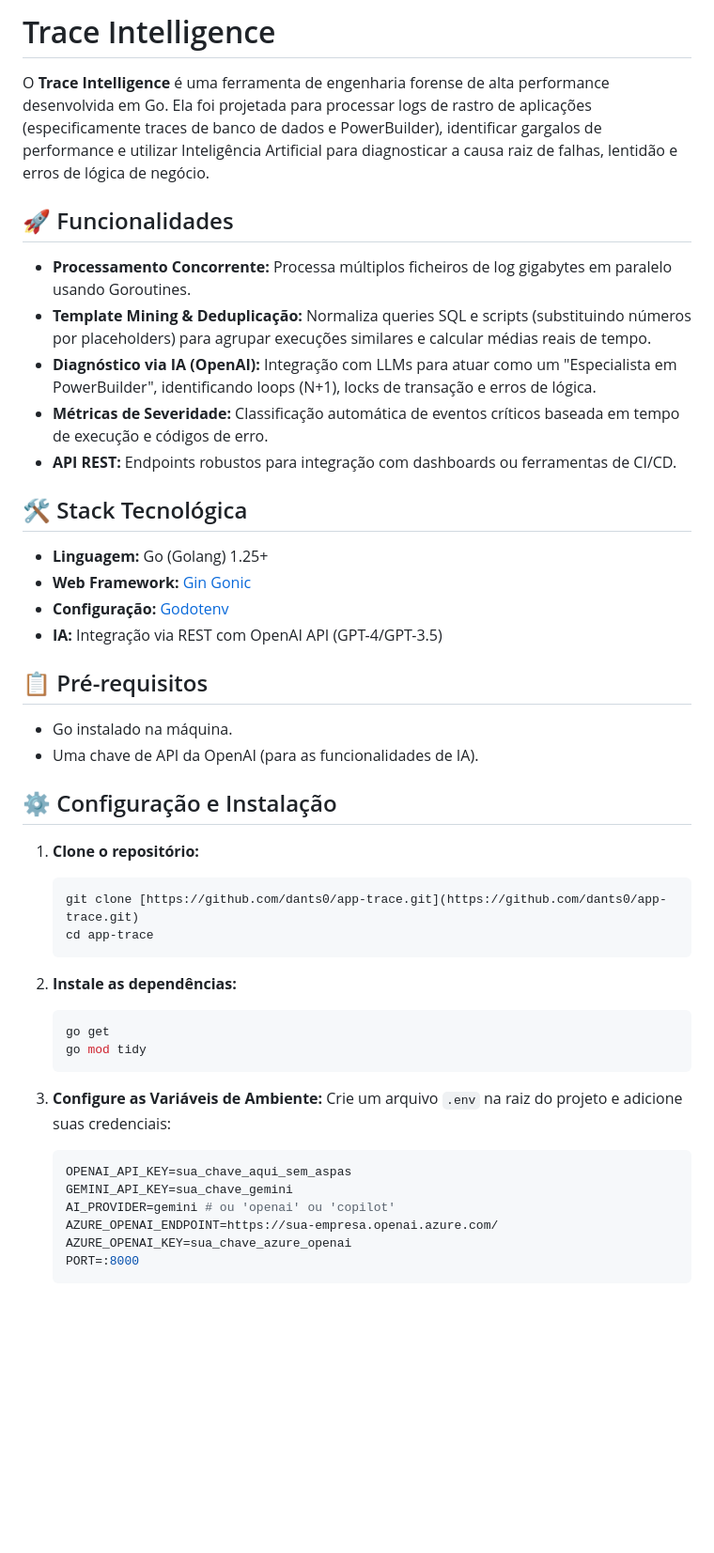
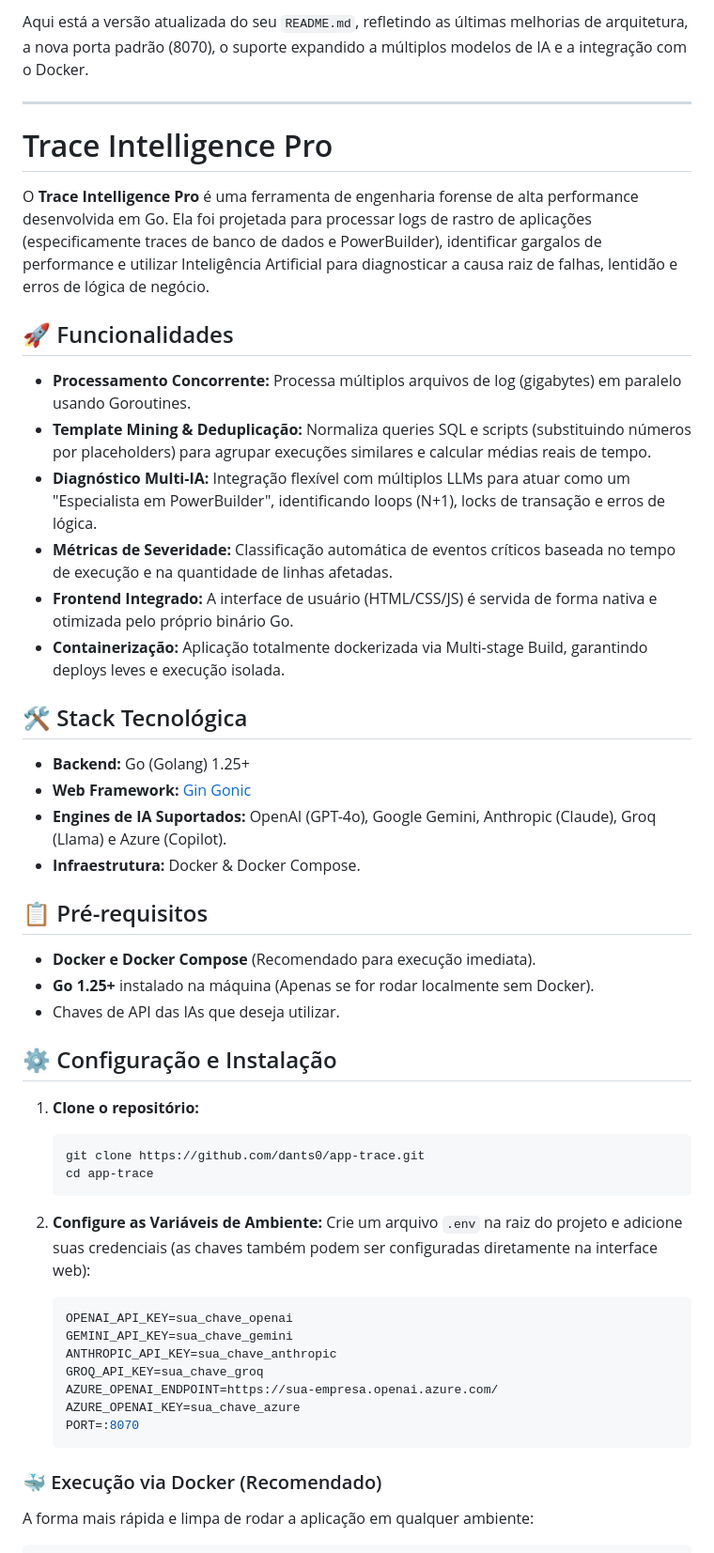
Before and after one commit to Dants0/app_trace, a Markdown page: README.md, the part around one of its changes. Shown at 94% size. Drawn GitHub-style; blank space fills up the shorter version.

````diff
--- a/README.md
+++ b/README.md
@@ -1,52 +1,54 @@
-# Trace Intelligence
+Aqui está a versão atualizada do seu `README.md`, refletindo as últimas melhorias de arquitetura, a nova porta padrão (8070), o suporte expandido a múltiplos modelos de IA e a integração com o Docker.
 
-O **Trace Intelligence** é uma ferramenta de engenharia forense de alta performance desenvolvida em Go. Ela foi projetada para processar logs de rastro de aplicações (especificamente traces de banco de dados e PowerBuilder), identificar gargalos de performance e utilizar Inteligência Artificial para diagnosticar a causa raiz de falhas, lentidão e erros de lógica de negócio.
+---
+
+# Trace Intelligence Pro
+
+O **Trace Intelligence Pro** é uma ferramenta de engenharia forense de alta performance desenvolvida em Go. Ela foi projetada para processar logs de rastro de aplicações (especificamente traces de banco de dados e PowerBuilder), identificar gargalos de performance e utilizar Inteligência Artificial para diagnosticar a causa raiz de falhas, lentidão e erros de lógica de negócio.
 
 ## 🚀 Funcionalidades
 
-- **Processamento Concorrente:** Processa múltiplos ficheiros de log gigabytes em paralelo usando Goroutines.
+- **Processamento Concorrente:** Processa múltiplos arquivos de log (gigabytes) em paralelo usando Goroutines.
 - **Template Mining & Deduplicação:** Normaliza queries SQL e scripts (substituindo números por placeholders) para agrupar execuções similares e calcular médias reais de tempo.
-- **Diagnóstico via IA (OpenAI):** Integração com LLMs para atuar como um "Especialista em PowerBuilder", identificando loops (N+1), locks de transação e erros de lógica.
-- **Métricas de Severidade:** Classificação automática de eventos críticos baseada em tempo de execução e códigos de erro.
-- **API REST:** Endpoints robustos para integração com dashboards ou ferramentas de CI/CD.
+- **Diagnóstico Multi-IA:** Integração flexível com múltiplos LLMs para atuar como um "Especialista em PowerBuilder", identificando loops (N+1), locks de transação e erros de lógica.
+- **Métricas de Severidade:** Classificação automática de eventos críticos baseada no tempo de execução e na quantidade de linhas afetadas.
+- **Frontend Integrado:** A interface de usuário (HTML/CSS/JS) é servida de forma nativa e otimizada pelo próprio binário Go.
+- **Containerização:** Aplicação totalmente dockerizada via Multi-stage Build, garantindo deploys leves e execução isolada.
 
 ## 🛠️ Stack Tecnológica
 
-- **Linguagem:** Go (Golang) 1.25+
+- **Backend:** Go (Golang) 1.25+
 - **Web Framework:** [Gin Gonic](https://github.com/gin-gonic/gin)
-- **Configuração:** [Godotenv](https://github.com/joho/godotenv)
-- **IA:** Integração via REST com OpenAI API (GPT-4/GPT-3.5)
+- **Engines de IA Suportados:** OpenAI (GPT-4o), Google Gemini, Anthropic (Claude), Groq (Llama) e Azure (Copilot).
+- **Infraestrutura:** Docker & Docker Compose.
 
 ## 📋 Pré-requisitos
 
-- Go instalado na máquina.
-- Uma chave de API da OpenAI (para as funcionalidades de IA).
+- **Docker e Docker Compose** (Recomendado para execução imediata).
+- **Go 1.25+** instalado na máquina (Apenas se for rodar localmente sem Docker).
+- Chaves de API das IAs que deseja utilizar.
 
 ## ⚙️ Configuração e Instalação
 
 1.  **Clone o repositório:**
-
     ```bash
-    git clone [https://github.com/dants0/app-trace.git](https://github.com/dants0/app-trace.git)
+    git clone https://github.com/dants0/app-trace.git
     cd app-trace
     ```
 
-2.  **Instale as dependências:**
-
-    ```bash
-    go get
-    go mod tidy
+2.  **Configure as Variáveis de Ambiente:**
+    Crie um arquivo `.env` na raiz do projeto e adicione suas credenciais (as chaves também podem ser configuradas diretamente na interface web):
+    ```env
+    OPENAI_API_KEY=sua_chave_openai
+    GEMINI_API_KEY=sua_chave_gemini
+    ANTHROPIC_API_KEY=sua_chave_anthropic
+    GROQ_API_KEY=sua_chave_groq
+    AZURE_OPENAI_ENDPOINT=https://sua-empresa.openai.azure.com/
+    AZURE_OPENAI_KEY=sua_chave_azure
+    PORT=:8070
     ```
 
-3.  **Configure as Variáveis de Ambiente:**
-    Crie um arquivo `.env` na raiz do projeto e adicione suas credenciais:
+### 🐳 Execução via Docker (Recomendado)
 
-    ```env
-    OPENAI_API_KEY=sua_chave_aqui_sem_aspas
-    GEMINI_API_KEY=sua_chave_gemini
-    AI_PROVIDER=gemini # ou 'openai' ou 'copilot'
-    AZURE_OPENAI_ENDPOINT=https://sua-empresa.openai.azure.com/
-    AZURE_OPENAI_KEY=sua_chave_azure_openai
-    PORT=:8000
-    ```
+A forma mais rápida e limpa de rodar a aplicação em qualquer ambiente:
 
````
Also changed, not shown: other parts of README.md (+30 -28 lines).
